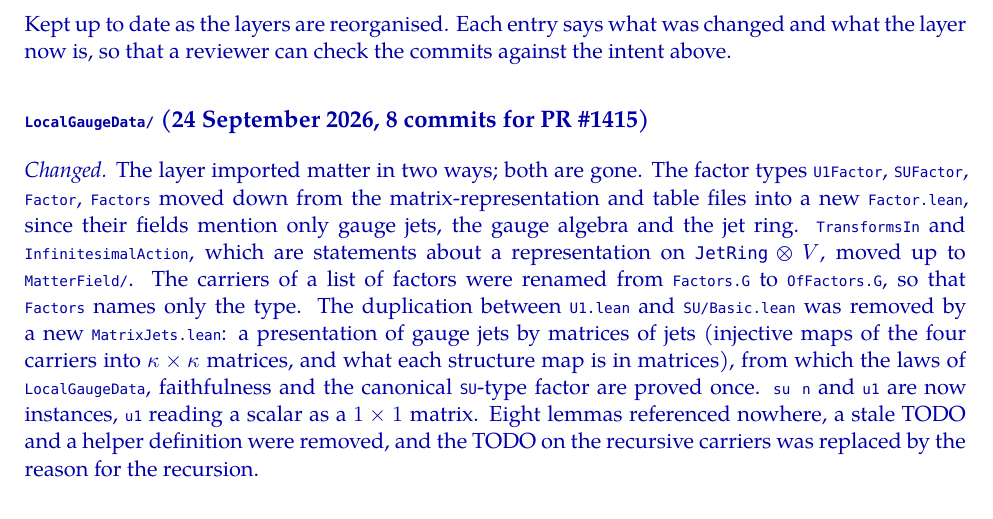
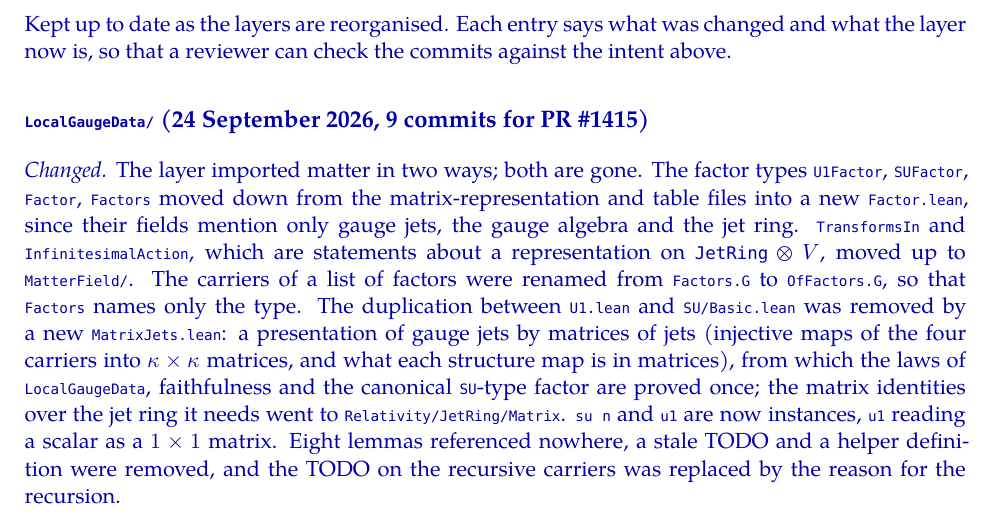
Before and after one commit to doxtor6/physlib-gaugetheory-design, a LaTeX document (notes/GaugeTheory-design.tex): part of page 4 of 4, cut so that both start at the same text. Compiled offline with XeLaTeX; a missing font is replaced by an installed copy or a similar font.

Commit message:
Progress: record the move of the jet-ring matrix identities
Co-Authored-By: Claude Opus 5.5 (1M context) <noreply@anthropic.com>
Claude-Session: https://claude.ai/code/session_01V7CBqQ2HL9cLsgfbfuvqNa

```diff
--- a/notes/GaugeTheory-design.tex
+++ b/notes/GaugeTheory-design.tex
@@ -137,9 +137,9 @@ Steps 1 and 2 are cleanup; 3 and 4 change shared conventions and need their owne
 
 \new{Kept up to date as the layers are reorganised. Each entry says what was changed and what the layer now is, so that a reviewer can check the commits against the intent above.}
 
-\subsection*{\new{\lean{LocalGaugeData/} (24 September 2026, 8 commits for PR \#1415)}}
+\subsection*{\new{\lean{LocalGaugeData/} (24 September 2026, 9 commits for PR \#1415)}}
 
-\new{\emph{Changed.} The layer imported matter in two ways; both are gone. The factor types \lean{U1Factor}, \lean{SUFactor}, \lean{Factor}, \lean{Factors} moved down from the matrix-representation and table files into a new \lean{Factor.lean}, since their fields mention only gauge jets, the gauge algebra and the jet ring. \lean{TransformsIn} and \lean{InfinitesimalAction}, which are statements about a representation on $\mathtt{JetRing}\otimes V$, moved up to \lean{MatterField/}. The carriers of a list of factors were renamed from \lean{Factors.G} to \lean{OfFactors.G}, so that \lean{Factors} names only the type. The duplication between \lean{U1.lean} and \lean{SU/Basic.lean} was removed by a new \lean{MatrixJets.lean}: a presentation of gauge jets by matrices of jets (injective maps of the four carriers into $\kappa\times\kappa$ matrices, and what each structure map is in matrices), from which the laws of \lean{LocalGaugeData}, faithfulness and the canonical \lean{SU}-type factor are proved once. \lean{su n} and \lean{u1} are now instances, \lean{u1} reading a scalar as a $1\times1$ matrix. Eight lemmas referenced nowhere, a stale TODO and a helper definition were removed, and the TODO on the recursive carriers was replaced by the reason for the recursion.}
+\new{\emph{Changed.} The layer imported matter in two ways; both are gone. The factor types \lean{U1Factor}, \lean{SUFactor}, \lean{Factor}, \lean{Factors} moved down from the matrix-representation and table files into a new \lean{Factor.lean}, since their fields mention only gauge jets, the gauge algebra and the jet ring. \lean{TransformsIn} and \lean{InfinitesimalAction}, which are statements about a representation on $\mathtt{JetRing}\otimes V$, moved up to \lean{MatterField/}. The carriers of a list of factors were renamed from \lean{Factors.G} to \lean{OfFactors.G}, so that \lean{Factors} names only the type. The duplication between \lean{U1.lean} and \lean{SU/Basic.lean} was removed by a new \lean{MatrixJets.lean}: a presentation of gauge jets by matrices of jets (injective maps of the four carriers into $\kappa\times\kappa$ matrices, and what each structure map is in matrices), from which the laws of \lean{LocalGaugeData}, faithfulness and the canonical \lean{SU}-type factor are proved once; the matrix identities over the jet ring it needs went to \lean{Relativity/JetRing/Matrix}. \lean{su n} and \lean{u1} are now instances, \lean{u1} reading a scalar as a $1\times1$ matrix. Eight lemmas referenced nowhere, a stale TODO and a helper definition were removed, and the TODO on the recursive carriers was replaced by the reason for the recursion.}
 
 \new{\emph{Now.} Eleven files, about 3\,500 lines, importing nothing outside the layer. \lean{Basic} (the structure, its laws, the iterated derivative, \lean{Faithful}); \lean{AdjointCoeff} (the Taylor--Leibniz theorem); \lean{MaurerCartan} (the symmetrised form and what determines the form); \lean{Truncation} (the filtration, pure jets, \lean{Free}); \lean{Factor} (the factor types); \lean{MatrixJets} (the presentation by matrices); \lean{SU/Algebra}, \lean{SU/Basic}, \lean{U1} (the concrete packages as instances); \lean{Prod} (products and lifting factors); \lean{OfFactors} (a list of factor symbols, its carriers and canonical factors).}
 
```
Also changed, not shown: notes/GaugeTheory-design.pdf.
